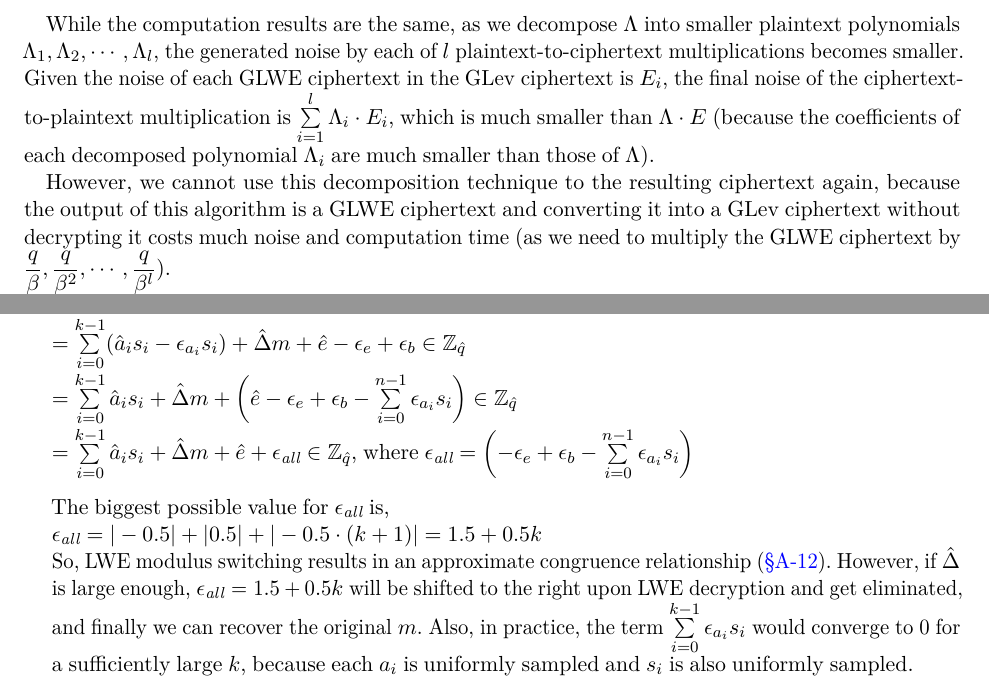
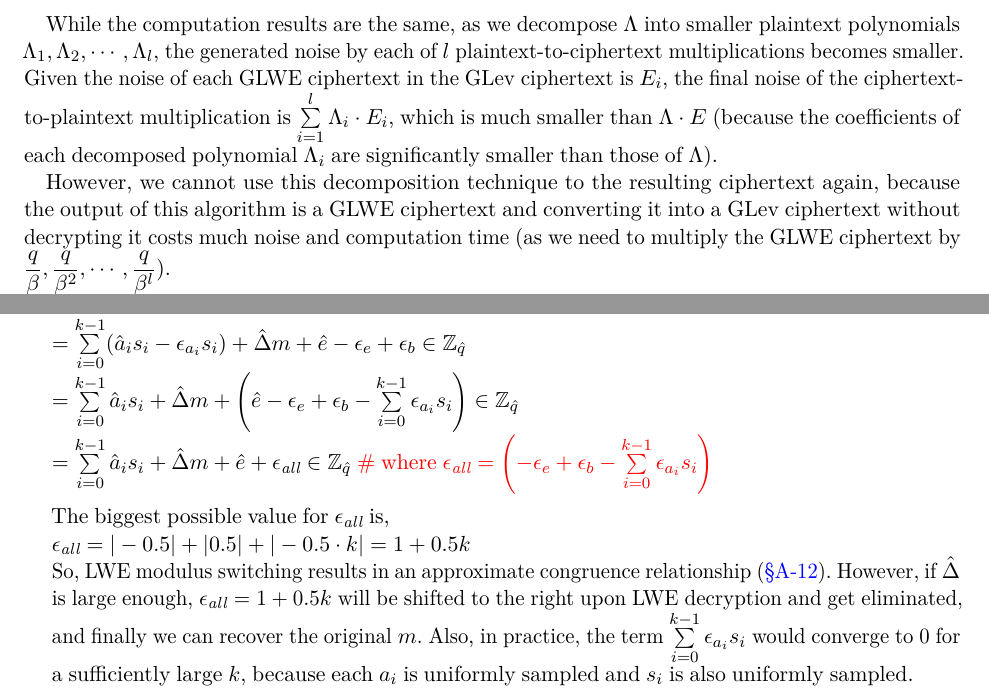
Before and after one commit to fhetextbook/fhetextbook.github.io, a LaTeX document (00-main.tex, which reads c03-glwe-mult-plain.tex, c04-glwe-modulus-switch.tex): two parts of pages 92 and 95 of 248, joined at a grey line, cut so that both start at the same text. Compiled offline with pdfLaTeX.

Commit message:
LWE modulus switch: bug correction regarding k

```diff
--- a/c03-glwe-mult-plain.tex
+++ b/c03-glwe-mult-plain.tex
@@ -108,7 +108,7 @@ $= \Lambda \cdot \textsf{GLWE}_{S, \sigma}( \Delta M)$
 
 $ $
 
-While the computation results are the same, as we decompose $\Lambda$ into smaller plaintext polynomials $\Lambda_1, \Lambda_2, \cdots, \Lambda_l$, the generated noise by each of $l$ plaintext-to-ciphertext multiplications becomes smaller.  Given the noise of each GLWE ciphertext in the GLev ciphertext is $E_i$, the final noise of the ciphertext-to-plaintext multiplication is $\sum\limits_{i=1}^{l}\Lambda_i\cdot E_i$, which is much smaller than $\Lambda \cdot E$ (because the coefficients of each decomposed polynomial $\Lambda_i$ are much smaller than those of $\Lambda$).
+While the computation results are the same, as we decompose $\Lambda$ into smaller plaintext polynomials $\Lambda_1, \Lambda_2, \cdots, \Lambda_l$, the generated noise by each of $l$ plaintext-to-ciphertext multiplications becomes smaller.  Given the noise of each GLWE ciphertext in the GLev ciphertext is $E_i$, the final noise of the ciphertext-to-plaintext multiplication is $\sum\limits_{i=1}^{l}\Lambda_i\cdot E_i$, which is much smaller than $\Lambda \cdot E$ (because the coefficients of each decomposed polynomial $\Lambda_i$ are significantly smaller than those of $\Lambda$).
 
 However, we cannot use this decomposition technique to the resulting ciphertext again, because the output of this algorithm is a GLWE ciphertext and converting it into a GLev ciphertext without decrypting it costs much noise and computation time (as we need to multiply the GLWE ciphertext by $\dfrac{q}{\beta}, \dfrac{q}{\beta^2}, \cdots, \dfrac{q}{\beta^l})$.
 
--- a/c04-glwe-modulus-switch.tex
+++ b/c04-glwe-modulus-switch.tex
@@ -102,17 +102,17 @@ $= \sum\limits_{i=0}^{k-1}\left((\hat{a}_i - \epsilon_{a_i}) \cdot s_i\right) +
 
 $= \sum\limits_{i=0}^{k-1}(\hat{a}_is_i - \epsilon_{a_i}s_i) + \hat{\Delta} m + \hat{e} - \epsilon_e + \epsilon_b \in \mathbb{Z}_{\hat{q}}$
 
-$= \sum\limits_{i=0}^{k-1}\hat{a}_is_i + \hat{\Delta} m + \left( \hat{e} - \epsilon_e + \epsilon_b - \sum\limits_{i=0}^{n-1}\epsilon_{a_i}s_i \right) \in \mathbb{Z}_{\hat{q}}$
+$= \sum\limits_{i=0}^{k-1}\hat{a}_is_i + \hat{\Delta} m + \left( \hat{e} - \epsilon_e + \epsilon_b - \sum\limits_{i=0}^{k-1}\epsilon_{a_i}s_i \right) \in \mathbb{Z}_{\hat{q}}$
 
-$= \sum\limits_{i=0}^{k-1}\hat{a}_is_i + \hat{\Delta} m + \hat{e} + \epsilon_{\textit{all}} \in \mathbb{Z}_{\hat{q}}$, where $\epsilon_{\textit{all}} = \left(- \epsilon_e + \epsilon_b - \sum\limits_{i=0}^{n-1}\epsilon_{a_i}s_i \right)$
+$= \sum\limits_{i=0}^{k-1}\hat{a}_is_i + \hat{\Delta} m + \hat{e} + \epsilon_{\textit{all}} \in \mathbb{Z}_{\hat{q}}$ \textcolor{red}{\#  where $\epsilon_{\textit{all}} = \left(- \epsilon_e + \epsilon_b - \sum\limits_{i=0}^{k-1}\epsilon_{a_i}s_i \right)$}
 
 $ $
 
 The biggest possible value for $\epsilon_{\textit{all}}$ is,
 
-$\epsilon_{\textit{all}} = |-0.5| + |0.5| + |-0.5 \cdot (k+1)| = 1.5 + 0.5k$
+$\epsilon_{\textit{all}} = |-0.5| + |0.5| + |-0.5 \cdot k| = 1 + 0.5k$
 
-So, LWE modulus switching results in an approximate congruence relationship (\autoref{sec:modulus-rescaling}). However, if $\hat \Delta$ is large enough, $\epsilon_{\textit{all}} = 1.5 + 0.5k$ will be shifted to the right upon LWE decryption and get eliminated, and finally we can recover the original $m$. Also, in practice, the term $\sum\limits_{i=0}^{k-1}\epsilon_{a_i}s_i$ would converge to 0 for a sufficiently large $k$, because each $a_i$ is uniformly sampled and $s_i$ is also uniformly sampled.
+So, LWE modulus switching results in an approximate congruence relationship (\autoref{sec:modulus-rescaling}). However, if $\hat \Delta$ is large enough, $\epsilon_{\textit{all}} = 1 + 0.5k$ will be shifted to the right upon LWE decryption and get eliminated, and finally we can recover the original $m$. Also, in practice, the term $\sum\limits_{i=0}^{k-1}\epsilon_{a_i}s_i$ would converge to 0 for a sufficiently large $k$, because each $a_i$ is uniformly sampled and $s_i$ is also uniformly sampled.
 
 \para{Caution:} If $\hat \Delta$ is not large enough, then $\epsilon_{all}$ may not get eliminated during decryption and corrupt the plaintext $m$. Also, if $\Delta \rightarrow \hat\Delta$ shrinks too much, then the distance between $\hat\Delta m$ and $\hat e$ would become too narrow and the rounding process of $\hat e = \Big\lceil e \dfrac{\hat{q}}{q} \Big\rfloor$ may end up overlapping the least significant bit of $\hat \Delta m$, corrupting the plaintext.
 
```
Also changed, not shown: 00-main.tex (+1 -1 lines).
